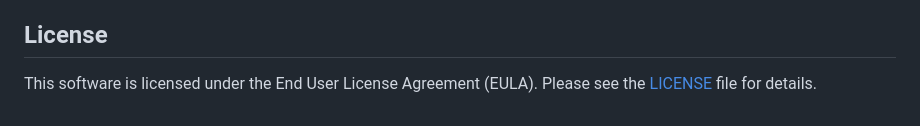
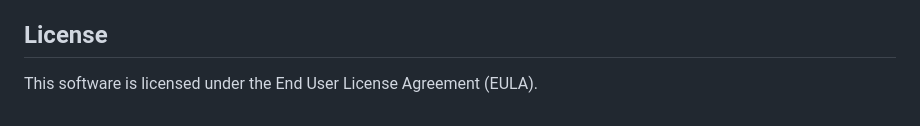
Before and after one commit to thetahayasin/softmystic, a Markdown page: README.md, the part around the change. GitHub-like rendering.

```diff
--- a/README.md
+++ b/README.md
@@ -74,4 +74,4 @@ Pull requests are welcome! For major changes, please open an issue first to disc
 
 ## License
 
-This software is licensed under the End User License Agreement (EULA). Please see the [LICENSE](LICENSE) file for details.
+This software is licensed under the End User License Agreement (EULA).
```
